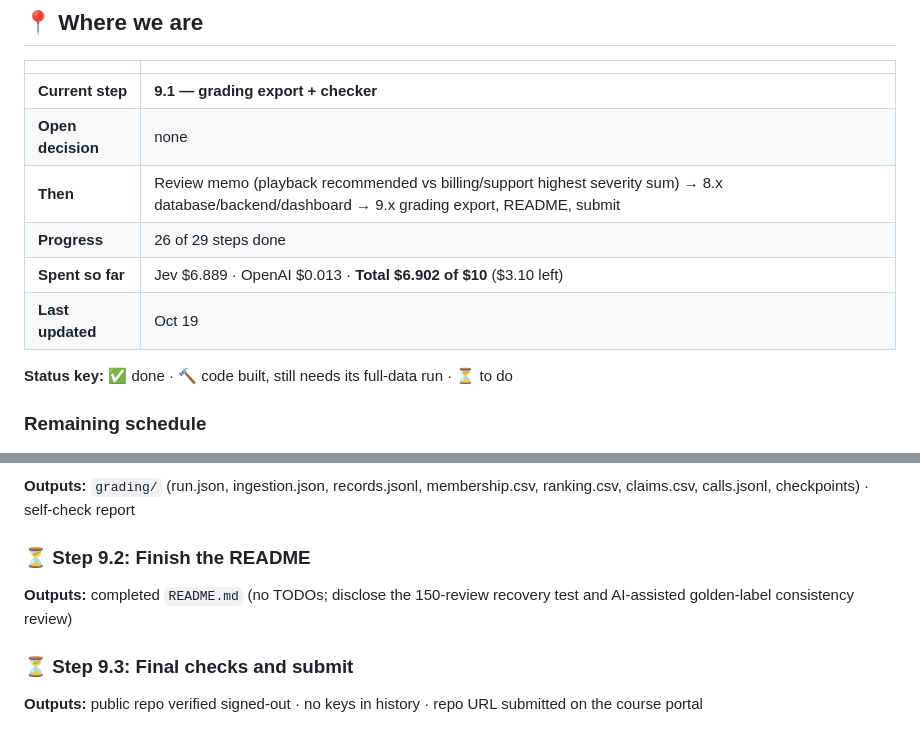
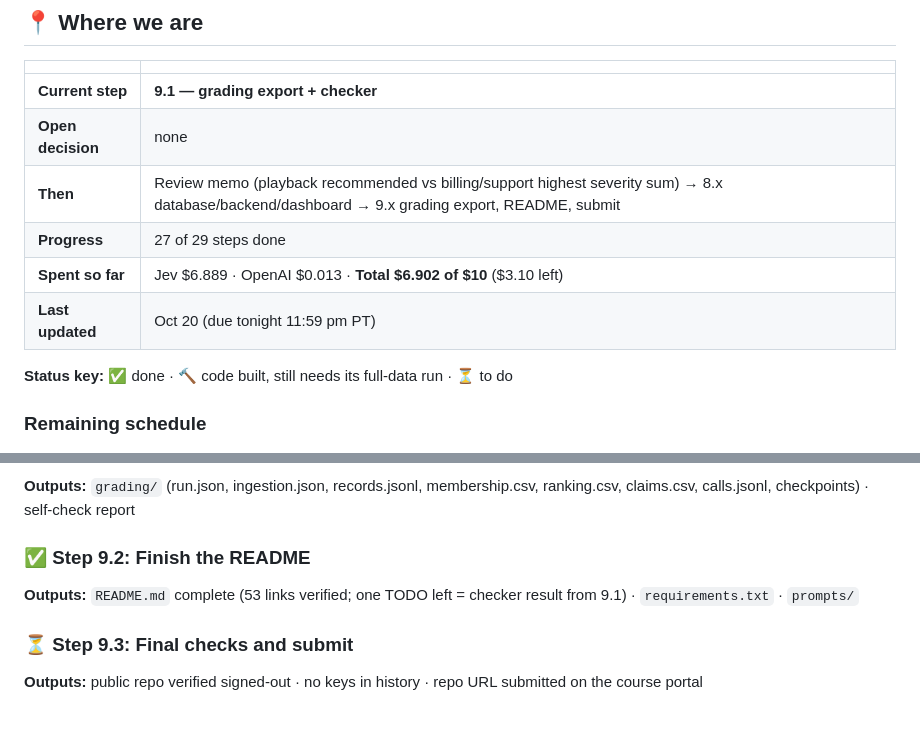
Before and after one commit to qianw92/qw-spotify-review-processor, a Markdown page: PLAN.md, 2 parts joined by grey strips. GitHub-like rendering.

Commit message:
Plan: README done
Co-Authored-By: Claude Opus 5.5 <noreply@anthropic.com>

```diff
--- a/PLAN.md
+++ b/PLAN.md
@@ -9,9 +9,9 @@
 | **Current step** | **9.1 — grading export + checker** |
 | **Open decision** | none |
 | **Then** | Review memo (playback recommended vs billing/support highest severity sum) → 8.x database/backend/dashboard → 9.x grading export, README, submit |
-| **Progress** | 26 of 29 steps done |
+| **Progress** | 27 of 29 steps done |
 | **Spent so far** | Jev $6.889 · OpenAI $0.013 · **Total $6.902 of $10** ($3.10 left) |
-| **Last updated** | Oct 19 |
+| **Last updated** | Oct 20 (due tonight 11:59 pm PT) |
 
 **Status key:** ✅ done · 🔨 code built, still needs its full-data run · ⏳ to do
 
@@ -163,8 +163,8 @@ Rules for every step: explain outputs in plain words · price preview + approval
 ### ⏳ Step 9.1: Build the grading export and run the checker
 **Outputs:** `grading/` (run.json, ingestion.json, records.jsonl, membership.csv, ranking.csv, claims.csv, calls.jsonl, checkpoints) · self-check report
 
-### ⏳ Step 9.2: Finish the README
-**Outputs:** completed `README.md` (no TODOs; disclose the 150-review recovery test and AI-assisted golden-label consistency review)
+### ✅ Step 9.2: Finish the README
+**Outputs:** `README.md` complete (53 links verified; one TODO left = checker result from 9.1) · `requirements.txt` · `prompts/`
 
 ### ⏳ Step 9.3: Final checks and submit
 **Outputs:** public repo verified signed-out · no keys in history · repo URL submitted on the course portal
```
